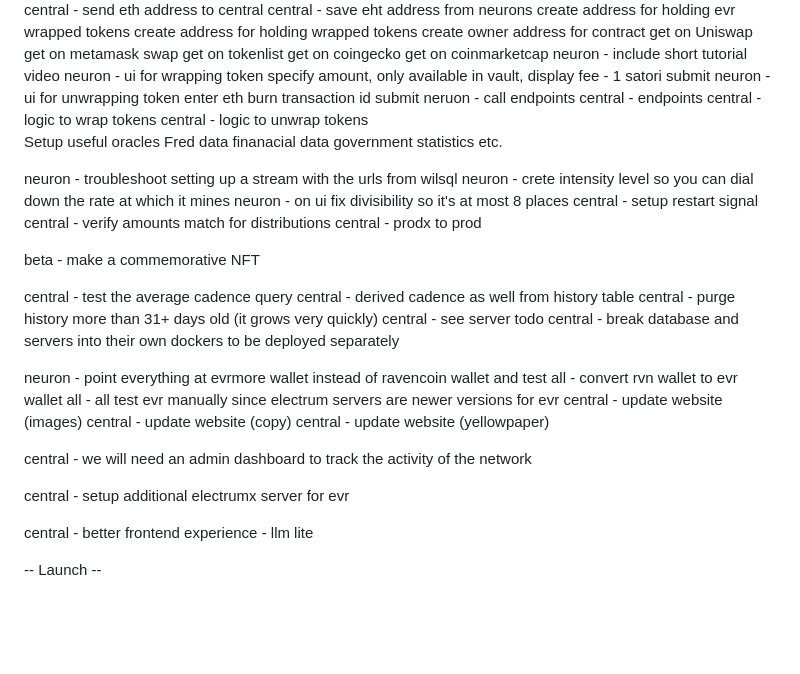
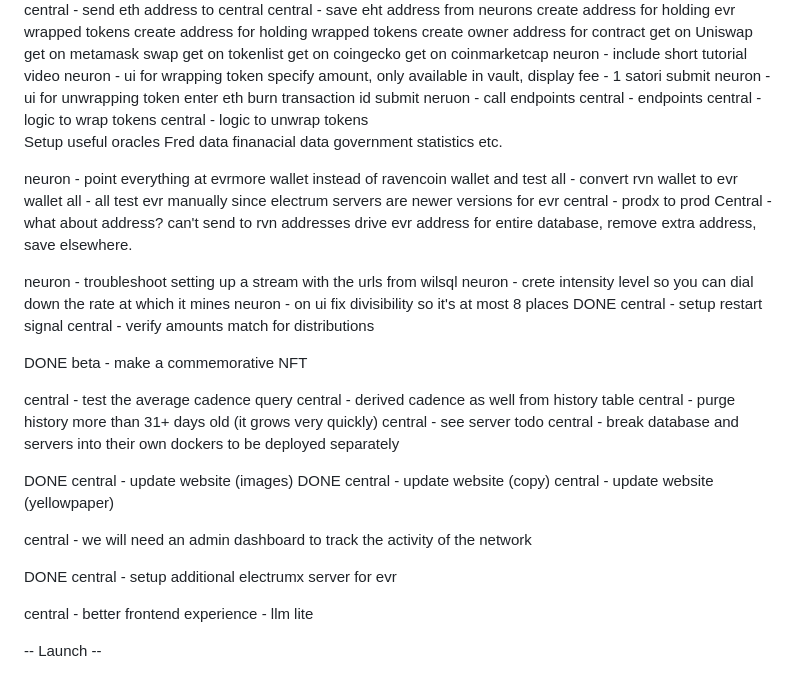
Before and after one commit to SatoriNetwork/Neuron, a Markdown page: todo.md, the part around the change. GitHub-like rendering; blank space fills up the shorter version.

```diff
--- a/todo.md
+++ b/todo.md
@@ -450,14 +450,19 @@ PLAN
             government statistics
             etc.
 
+neuron - point everything at evrmore wallet instead of ravencoin wallet and test
+all - convert rvn wallet to evr wallet
+all - all test evr manually since electrum servers are newer versions for evr
+central - prodx to prod
+Central - what about address? can't send to rvn addresses drive evr address for entire database, remove extra address, save elsewhere.
+
 neuron - troubleshoot setting up a stream with the urls from wilsql
 neuron - crete intensity level so you can dial down the rate at which it mines
 neuron - on ui fix divisibility so it's at most 8 places
-central - setup restart signal
+DONE central - setup restart signal
 central - verify amounts match for distributions
-central - prodx to prod
 
-beta - make a commemorative NFT
+DONE beta - make a commemorative NFT
 
 central - test the average cadence query
 central - derived cadence as well from history table
@@ -465,16 +470,13 @@ central - purge history more than 31+ days old (it grows very quickly)
 central - see server todo
 central - break database and servers into their own dockers to be deployed separately
 
-neuron - point everything at evrmore wallet instead of ravencoin wallet and test
-all - convert rvn wallet to evr wallet
-all - all test evr manually since electrum servers are newer versions for evr
-central - update website (images)
-central - update website (copy)
+DONE central - update website (images)
+DONE central - update website (copy)
 central - update website (yellowpaper)
 
 central - we will need an admin dashboard to track the activity of the network
 
-central - setup additional electrumx server for evr
+DONE central - setup additional electrumx server for evr
 
 central - better frontend experience - llm lite
 
```
